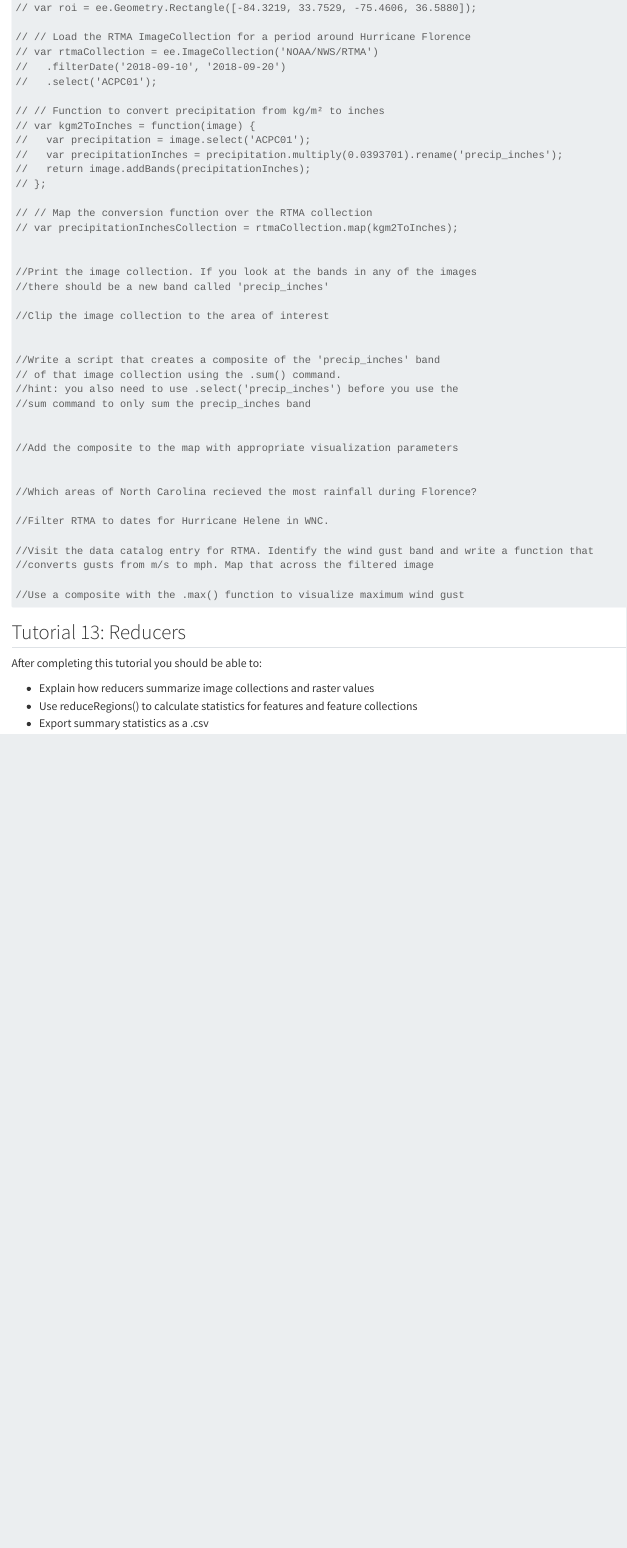
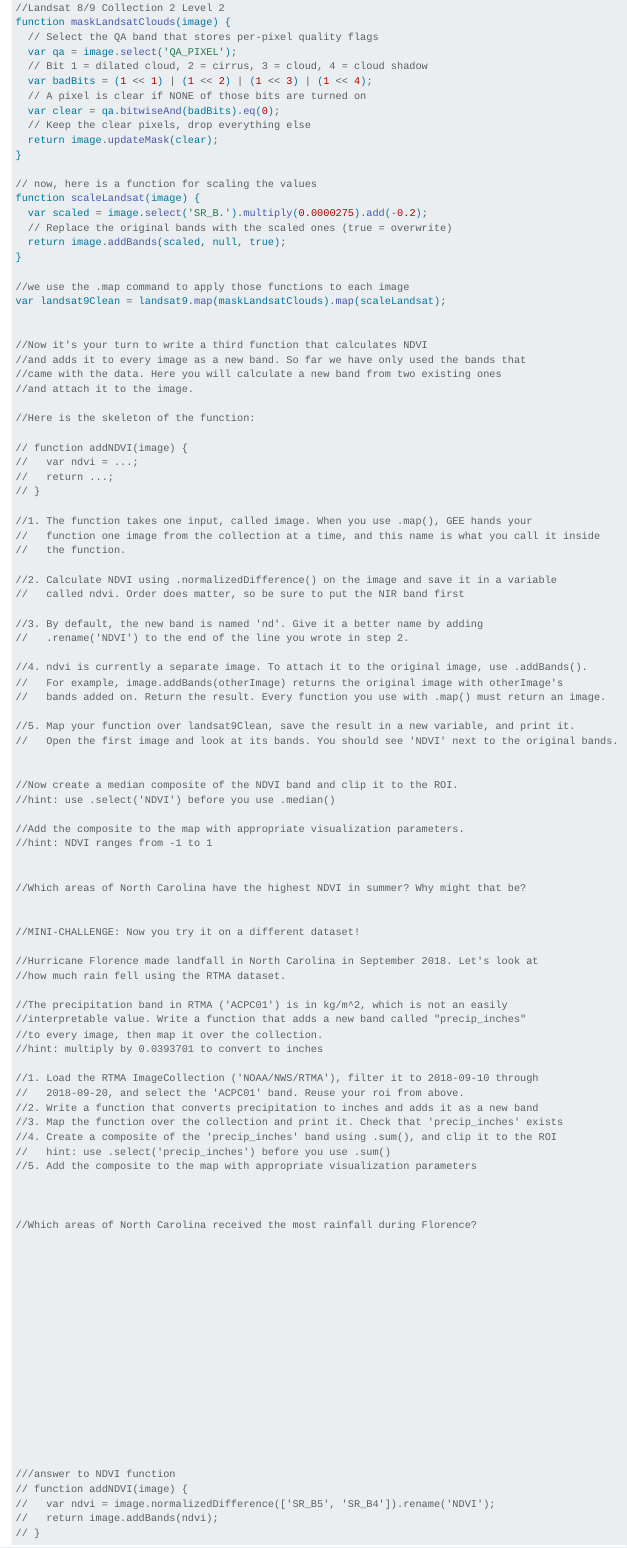
Before and after one commit to jucardwell/gee, a Quarto document (tutorials.qmd): the page in a window 1100 px wide, from 4670 px down before the commit and from 4620 px down after it. Rendered offline with R 4.5, knitr and Pandoc in place of Quarto, with nearby package versions; long lines of code are wrapped.

Commit message:
update turoritals

````diff
--- a/tutorials.qmd
+++ b/tutorials.qmd
@@ -1105,5 +1115,29 @@ After completing this tutorial you should be able to:
+//Landsat 8/9 Collection 2 Level 2
+function maskLandsatClouds(image) {
+  // Select the QA band that stores per-pixel quality flags
+  var qa = image.select('QA_PIXEL');
+  // Bit 1 = dilated cloud, 2 = cirrus, 3 = cloud, 4 = cloud shadow
+  var badBits = (1 << 1) | (1 << 2) | (1 << 3) | (1 << 4);
+  // A pixel is clear if NONE of those bits are turned on
+  var clear = qa.bitwiseAnd(badBits).eq(0);
+  // Keep the clear pixels, drop everything else
+  return image.updateMask(clear);
+}
+
+// now, here is a function for scaling the values
+function scaleLandsat(image) {
+  var scaled = image.select('SR_B.').multiply(0.0000275).add(-0.2);
+  // Replace the original bands with the scaled ones (true = overwrite)
+  return image.addBands(scaled, null, true);
+}
+
+//we use the .map command to apply those functions to each image
+var landsat9Clean = landsat9.map(maskLandsatClouds).map(scaleLandsat);
 
 
-//The precipitation variable in the RTMA dataset is in kg/m^2
-//which is not an easily interpretable value.
+//Now it's your turn to write a third function that calculates NDVI
+//and adds it to every image as a new band. So far we have only used the bands that
+//came with the data. Here you will calculate a new band from two existing ones
+//and attach it to the image.
 
+//Here is the skeleton of the function:
@@ -1113,4 +1144,24 @@ After completing this tutorial you should be able to:
 
-//We would do that by running the following
+// function addNDVI(image) {
+//   var ndvi = ...;
+//   return ...;
+// }
+
+//1. The function takes one input, called image. When you use .map(), GEE hands your
+//   function one image from the collection at a time, and this name is what you call it inside
+//   the function.
+
+//2. Calculate NDVI using .normalizedDifference() on the image and save it in a variable
+//   called ndvi. Order does matter, so be sure to put the NIR band first
+
+//3. By default, the new band is named 'nd'. Give it a better name by adding
+//   .rename('NDVI') to the end of the line you wrote in step 2.
+
+//4. ndvi is currently a separate image. To attach it to the original image, use .addBands().
+//   For example, image.addBands(otherImage) returns the original image with otherImage's
+//   bands added on. Return the result. Every function you use with .map() must return an image.
+
+//5. Map your function over landsat9Clean, save the result in a new variable, and print it.
+//   Open the first image and look at its bands. You should see 'NDVI' next to the original bands.
 
 
@@ -1118,44 +1168,55 @@ After completing this tutorial you should be able to:
-// var roi = ee.Geometry.Rectangle([-84.3219, 33.7529, -75.4606, 36.5880]);
+//Now create a median composite of the NDVI band and clip it to the ROI.
+//hint: use .select('NDVI') before you use .median()
 
-// // Load the RTMA ImageCollection for a period around Hurricane Florence
-// var rtmaCollection = ee.ImageCollection('NOAA/NWS/RTMA')
-//   .filterDate('2018-09-10', '2018-09-20')
-//   .select('ACPC01');
-
-// // Function to convert precipitation from kg/m² to inches
-// var kgm2ToInches = function(image) {
-//   var precipitation = image.select('ACPC01');
-//   var precipitationInches = precipitation.multiply(0.0393701).rename('precip_inches');
-//   return image.addBands(precipitationInches);
-// };
-
-// // Map the conversion function over the RTMA collection
-// var precipitationInchesCollection = rtmaCollection.map(kgm2ToInches);
+//Add the composite to the map with appropriate visualization parameters.
+//hint: NDVI ranges from -1 to 1
 
 
-//Print the image collection. If you look at the bands in any of the images
-//there should be a new band called 'precip_inches'
-
-//Clip the image collection to the area of interest
+//Which areas of North Carolina have the highest NDVI in summer? Why might that be?
 
 
-//Write a script that creates a composite of the 'precip_inches' band
-// of that image collection using the .sum() command.
-//hint: you also need to use .select('precip_inches') before you use the
-//sum command to only sum the precip_inches band
+//MINI-CHALLENGE: Now you try it on a different dataset!
+
+//Hurricane Florence made landfall in North Carolina in September 2018. Let's look at
+//how much rain fell using the RTMA dataset.
+
+//The precipitation band in RTMA ('ACPC01') is in kg/m^2, which is not an easily
+//interpretable value. Write a function that adds a new band called "precip_inches"
+//to every image, then map it over the collection.
+//hint: multiply by 0.0393701 to convert to inches
+
+//1. Load the RTMA ImageCollection ('NOAA/NWS/RTMA'), filter it to 2018-09-10 through
+//   2018-09-20, and select the 'ACPC01' band. Reuse your roi from above.
+//2. Write a function that converts precipitation to inches and adds it as a new band
+//3. Map the function over the collection and print it. Check that 'precip_inches' exists
+//4. Create a composite of the 'precip_inches' band using .sum(), and clip it to the ROI
+//   hint: use .select('precip_inches') before you use .sum()
+//5. Add the composite to the map with appropriate visualization parameters
 
 
-//Add the composite to the map with appropriate visualization parameters
+
+//Which areas of North Carolina received the most rainfall during Florence?
 
 
-//Which areas of North Carolina recieved the most rainfall during Florence?
 
-//Filter RTMA to dates for Hurricane Helene in WNC.
 
-//Visit the data catalog entry for RTMA. Identify the wind gust band and write a function that
-//converts gusts from m/s to mph. Map that across the filtered image
 
-//Use a composite with the .max() function to visualize maximum wind gust
+
+
+
+
+
+
+
+
+
+
+
+///answer to NDVI function
+// function addNDVI(image) {
+//   var ndvi = image.normalizedDifference(['SR_B5', 'SR_B4']).rename('NDVI');
+//   return image.addBands(ndvi);
+// }
 ```
 
 ## Tutorial 13: Reducers
````
Also changed, not shown: essential_commands.qmd (+8 -12 lines), docs/search.json, tutorials.qmd (40 more changed lines), 2 other files.
